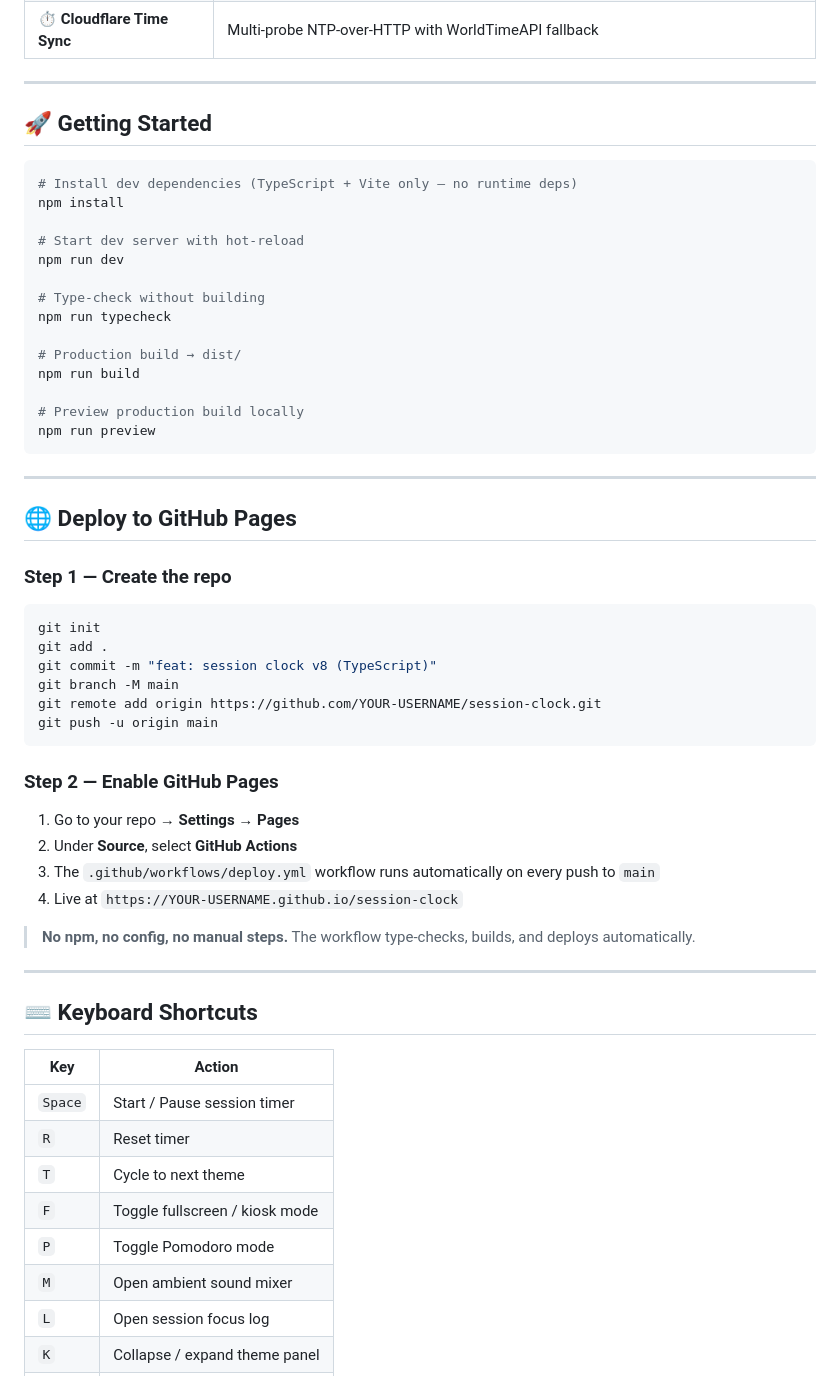
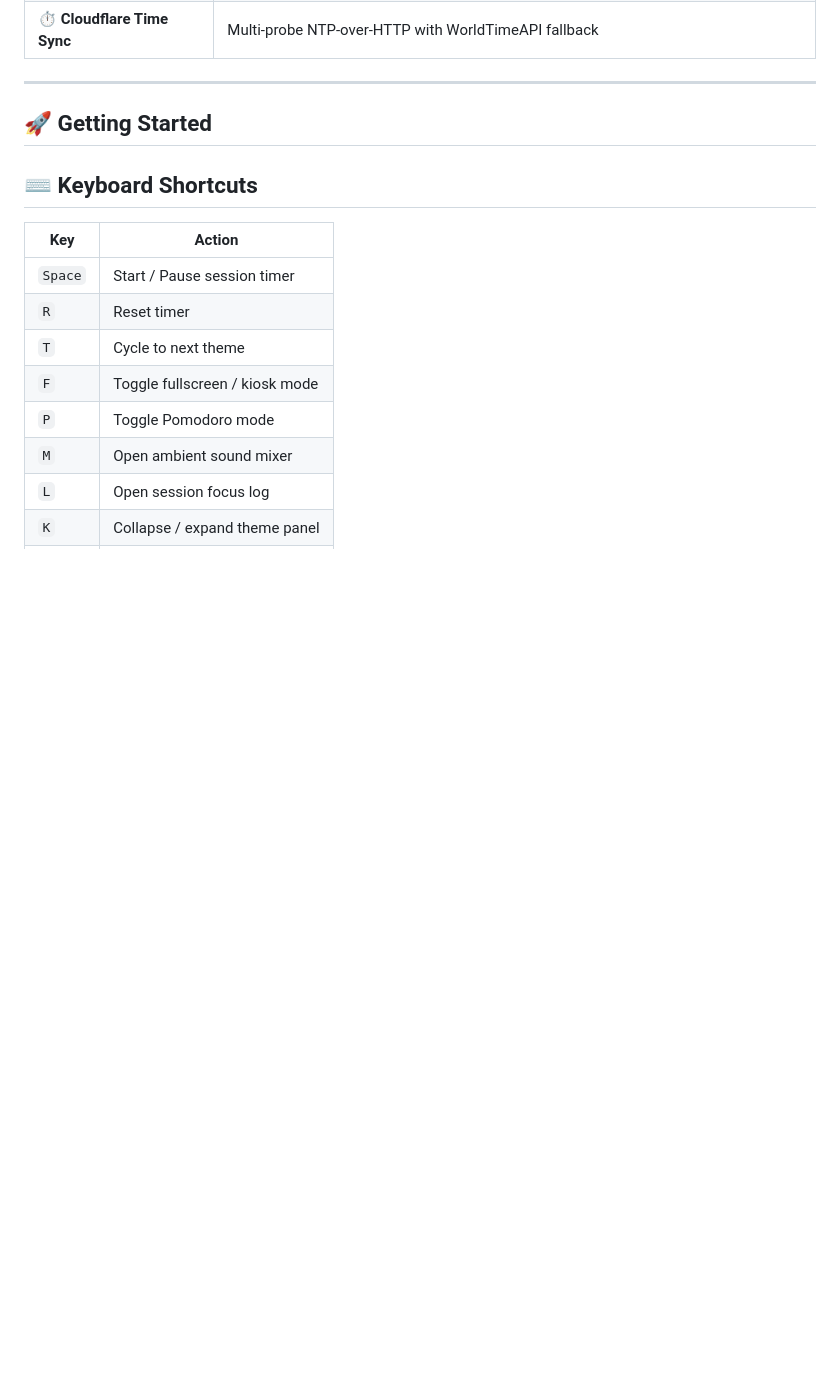
Before and after one commit to ADJ189/Accurate-Time-, a Markdown page: README.md, the part around one of its changes. GitHub-like rendering; blank space fills up the shorter version.

Commit message:
Clean up README by removing unnecessary sections
Removed installation instructions, deployment steps, file structure details, and theme descriptions from the README.

````diff
--- a/README.md
+++ b/README.md
@@ -24,48 +24,6 @@ A beautiful, animated clock app with 32 themes, Pomodoro mode, ambient soundscap
 
 ## 🚀 Getting Started
 
-```bash
-# Install dev dependencies (TypeScript + Vite only — no runtime deps)
-npm install
-
-# Start dev server with hot-reload
-npm run dev
-
-# Type-check without building
-npm run typecheck
-
-# Production build → dist/
-npm run build
-
-# Preview production build locally
-npm run preview
-```
-
----
-
-## 🌐 Deploy to GitHub Pages
-
-### Step 1 — Create the repo
-
-```bash
-git init
-git add .
-git commit -m "feat: session clock v8 (TypeScript)"
-git branch -M main
-git remote add origin https://github.com/YOUR-USERNAME/session-clock.git
-git push -u origin main
-```
-
-### Step 2 — Enable GitHub Pages
-
-1. Go to your repo → **Settings** → **Pages**
-2. Under **Source**, select **GitHub Actions**
-3. The `.github/workflows/deploy.yml` workflow runs automatically on every push to `main`
-4. Live at `https://YOUR-USERNAME.github.io/session-clock`
-
-> **No npm, no config, no manual steps.** The workflow type-checks, builds, and deploys automatically.
-
----
 
 ## ⌨ Keyboard Shortcuts
 
````
Also changed, not shown: other parts of README.md (+0 -28 lines).
